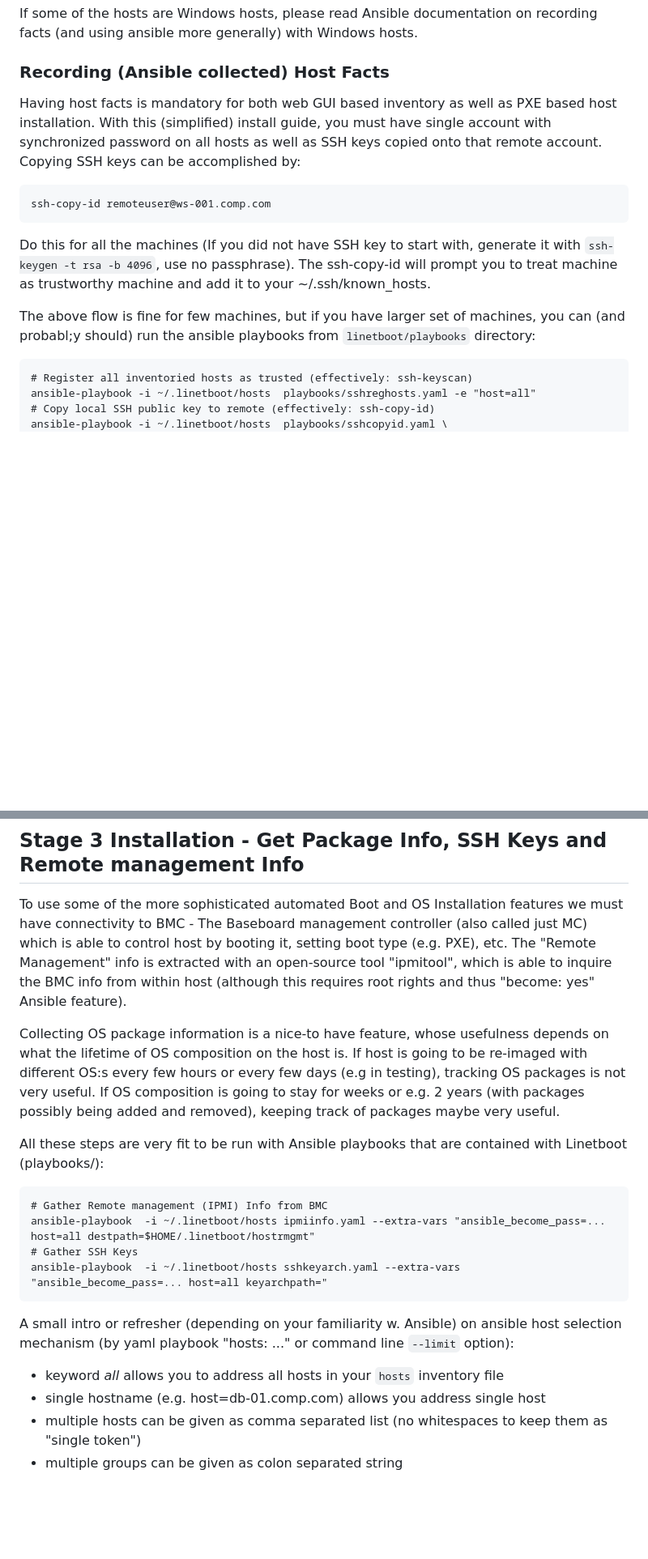
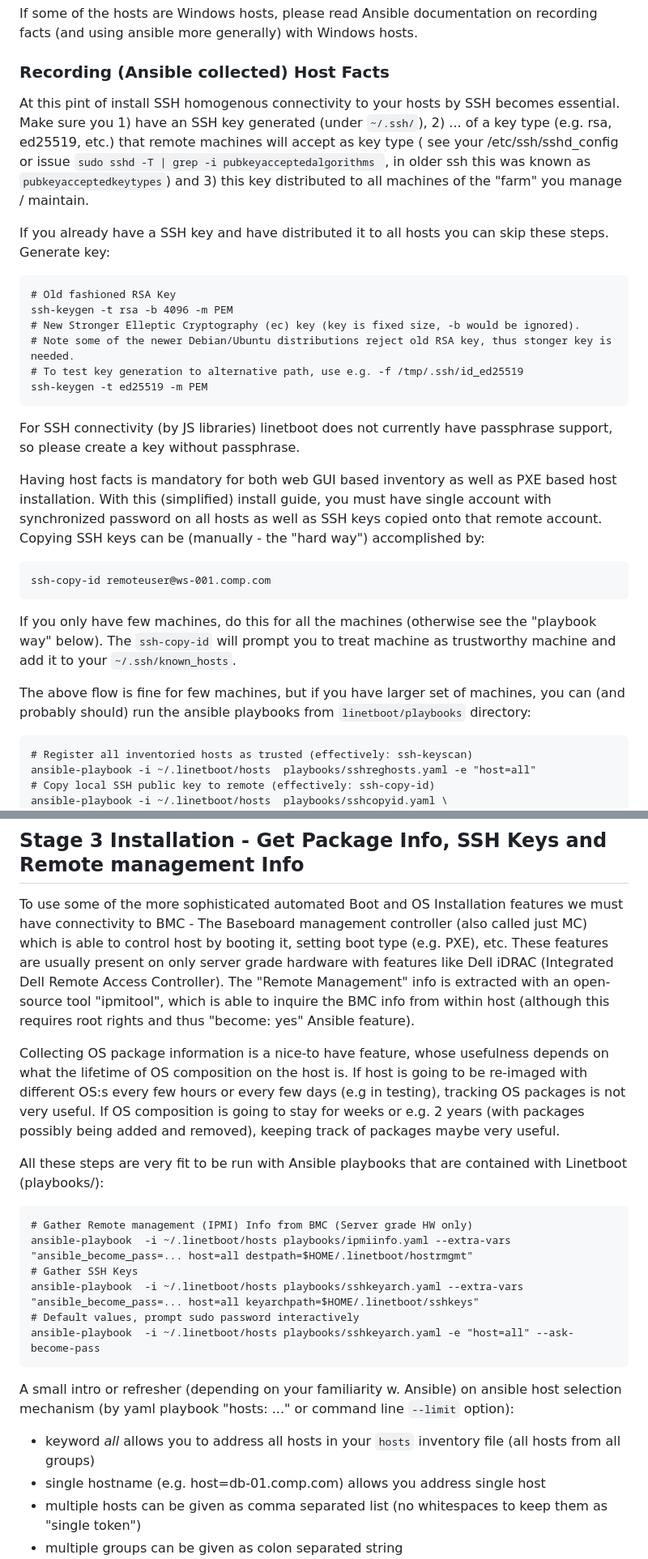
Before and after one commit to ohollmen/linetboot, a Markdown page: doc/README.install.md, 2 parts joined by grey strips. Shown at 81% size. Rendered like a GitHub page; blank space fills up the shorter version.

Commit message:
Advice on SSH keys (and using more modern ec* keys), tidy up ansible-playbook commands.

````diff
--- a/doc/README.install.md
+++ b/doc/README.install.md
@@ -121,18 +121,34 @@ on recording facts (and using ansible more generally) with Windows hosts.
 
 ### Recording (Ansible collected) Host Facts
 
+At this pint of install SSH homogenous connectivity to your hosts by SSH becomes essential. Make sure you 1) have
+an SSH key generated (under `~/.ssh/`), 2) ... of a key type (e.g. rsa, ed25519, etc.) that remote machines will accept as key type
+( see your /etc/ssh/sshd_config or issue `sudo sshd -T | grep -i pubkeyacceptedalgorithms `, in older ssh this was known as `pubkeyacceptedkeytypes`) and 3) this key distributed to all machines of the "farm" you manage / maintain.
+
+If you already have a SSH key and have distributed it to all hosts you can skip these steps. Generate key:
+```
+# Old fashioned RSA Key
+ssh-keygen -t rsa -b 4096 -m PEM
+# New Stronger Elleptic Cryptography (ec) key (key is fixed size, -b would be ignored).
+# Note some of the newer Debian/Ubuntu distributions reject old RSA key, thus stonger key is needed.
+# To test key generation to alternative path, use e.g. -f /tmp/.ssh/id_ed25519
+ssh-keygen -t ed25519 -m PEM
+```
+For SSH connectivity (by JS libraries) linetboot does not currently have passphrase support, so please create a key
+without passphrase.
+
 Having host facts is mandatory for both web GUI based inventory as well as
 PXE based host installation. With this (simplified) install guide, you must
 have single account with synchronized password on all hosts as well as SSH keys
-copied onto that remote account. Copying SSH keys can be accomplished by:
+copied onto that remote account. Copying SSH keys can be (manually - the "hard way") accomplished by:
 ```
 ssh-copy-id remoteuser@ws-001.comp.com
 ```
-Do this for all the machines (If you did not have SSH key to start with, generate it with `ssh-keygen -t rsa -b 4096`, use no passphrase).
-The ssh-copy-id will prompt you to treat machine as trustworthy machine and
-add it to your ~/.ssh/known_hosts.
+If you only have few machines, do this for all the machines (otherwise see the "playbook way" below).
+The `ssh-copy-id` will prompt you to treat machine as trustworthy machine and
+add it to your `~/.ssh/known_hosts`.
 
-The above flow is fine for few machines, but if you have larger set of machines, you can (and probabl;y should) run the ansible playbooks from `linetboot/playbooks` directory:
+The above flow is fine for few machines, but if you have larger set of machines, you can (and probably should) run the ansible playbooks from `linetboot/playbooks` directory:
 ```
 # Register all inventoried hosts as trusted (effectively: ssh-keyscan)
 ansible-playbook -i ~/.linetboot/hosts  playbooks/sshreghosts.yaml -e "host=all"
@@ -320,6 +338,7 @@ node linetadm.js dhcpconf
 
 To use some of the more sophisticated automated Boot and OS Installation features we must have connectivity to BMC - The Baseboard
 management controller (also called just MC) which is able to control host by booting it, setting boot type (e.g. PXE), etc.
+These features are usually present on only server grade hardware with features like Dell iDRAC (Integrated Dell Remote Access Controller).
 The "Remote Management" info is extracted with an open-source tool "ipmitool", which is able to inquire the BMC info from within host
 (although this requires root rights and thus "become: yes" Ansible feature).
 
@@ -329,15 +348,18 @@ is not very useful. If OS composition is going to stay for weeks or e.g. 2 years
 track of packages maybe very useful.
 
 All these steps are very fit to be run with Ansible playbooks that are contained with Linetboot (playbooks/):
+
 ```
-# Gather Remote management (IPMI) Info from BMC
-ansible-playbook  -i ~/.linetboot/hosts ipmiinfo.yaml --extra-vars "ansible_become_pass=... host=all destpath=$HOME/.linetboot/hostrmgmt"
+# Gather Remote management (IPMI) Info from BMC (Server grade HW only)
+ansible-playbook  -i ~/.linetboot/hosts playbooks/ipmiinfo.yaml --extra-vars "ansible_become_pass=... host=all destpath=$HOME/.linetboot/hostrmgmt"
 # Gather SSH Keys
-ansible-playbook  -i ~/.linetboot/hosts sshkeyarch.yaml --extra-vars "ansible_become_pass=... host=all keyarchpath="
+ansible-playbook  -i ~/.linetboot/hosts playbooks/sshkeyarch.yaml --extra-vars "ansible_become_pass=... host=all keyarchpath=$HOME/.linetboot/sshkeys"
+# Default values, prompt sudo password interactively
+ansible-playbook  -i ~/.linetboot/hosts playbooks/sshkeyarch.yaml -e "host=all" --ask-become-pass
 ```
 A small intro or refresher (depending on your familiarity w. Ansible) on ansible host selection mechanism
 (by yaml playbook "hosts: ..." or command line `--limit` option):
-- keyword *all* allows you to address all hosts in your `hosts` inventory file
+- keyword *all* allows you to address all hosts in your `hosts` inventory file (all hosts from all groups)
 - single hostname (e.g. host=db-01.comp.com) allows you address single host
 - multiple hosts can be given as comma separated list (no whitespaces to keep them as "single token")
 - multiple groups can be given as colon separated string
````
Also changed, not shown: other parts of doc/README.install.md (+5 -3 lines).
